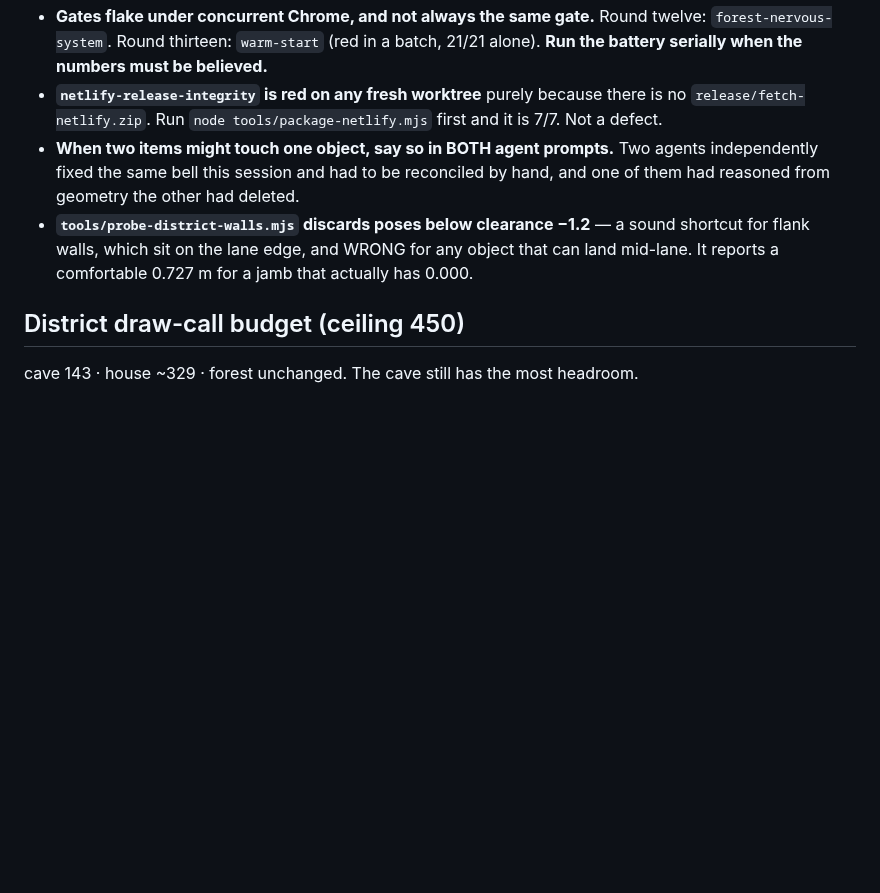
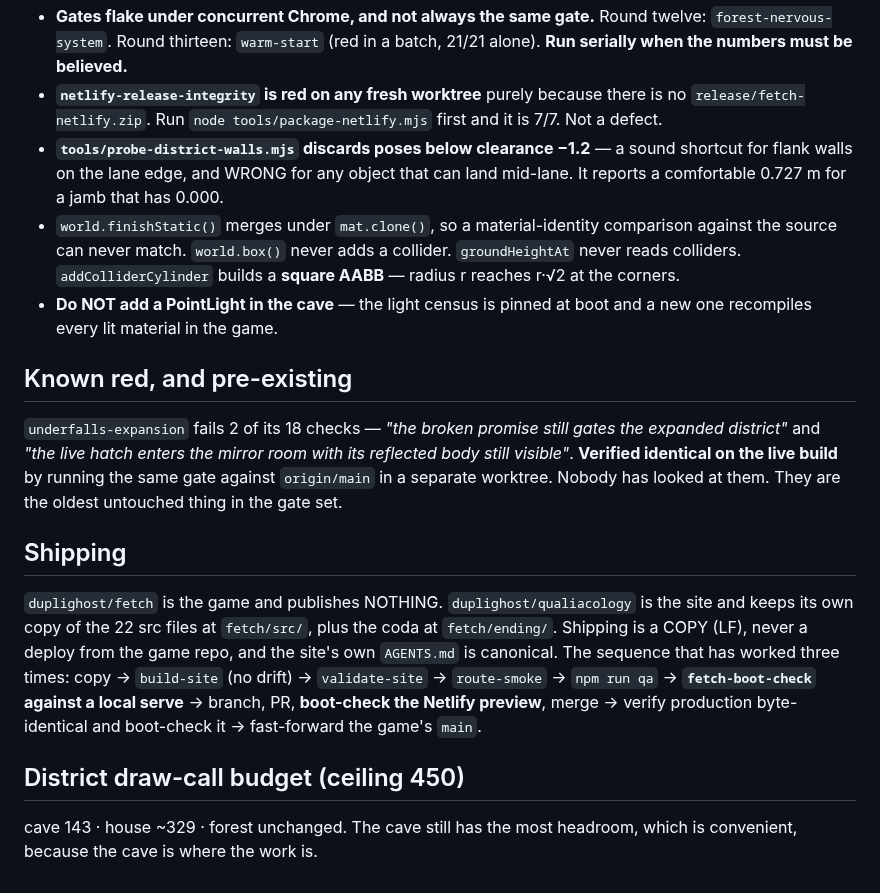
Before and after one commit to duplighost/fetch, a Markdown page: docs/ROUND-FIFTEEN.md, the part around one of its changes. Rendered like a GitHub page; blank space fills up the shorter version.

```diff
--- a/docs/ROUND-FIFTEEN.md
+++ b/docs/ROUND-FIFTEEN.md
@@ -160,17 +148,39 @@ The law already existed; what was missing was applying it to our own conclusions
 * **Gates flake under concurrent Chrome, and not always the same gate.** Round
   twelve: `forest-nervous-system`. Round thirteen: `warm-start` (red in a batch,
-  21/21 alone). **Run the battery serially when the numbers must be believed.**
+  21/21 alone). **Run serially when the numbers must be believed.**
 * **`netlify-release-integrity` is red on any fresh worktree** purely because
   there is no `release/fetch-netlify.zip`. Run `node tools/package-netlify.mjs`
   first and it is 7/7. Not a defect.
-* **When two items might touch one object, say so in BOTH agent prompts.** Two
-  agents independently fixed the same bell this session and had to be reconciled
-  by hand, and one of them had reasoned from geometry the other had deleted.
 * **`tools/probe-district-walls.mjs` discards poses below clearance −1.2** — a
-  sound shortcut for flank walls, which sit on the lane edge, and WRONG for any
-  object that can land mid-lane. It reports a comfortable 0.727 m for a jamb that
-  actually has 0.000.
+  sound shortcut for flank walls on the lane edge, and WRONG for any object that
+  can land mid-lane. It reports a comfortable 0.727 m for a jamb that has 0.000.
+* `world.finishStatic()` merges under `mat.clone()`, so a material-identity
+  comparison against the source can never match. `world.box()` never adds a
+  collider. `groundHeightAt` never reads colliders. `addColliderCylinder` builds
+  a **square AABB** — radius r reaches r·√2 at the corners.
+* **Do NOT add a PointLight in the cave** — the light census is pinned at boot
+  and a new one recompiles every lit material in the game.
+
+## Known red, and pre-existing
+
+`underfalls-expansion` fails 2 of its 18 checks — *"the broken promise still
+gates the expanded district"* and *"the live hatch enters the mirror room with
+its reflected body still visible"*. **Verified identical on the live build** by
+running the same gate against `origin/main` in a separate worktree. Nobody has
+looked at them. They are the oldest untouched thing in the gate set.
+
+## Shipping
+
+`duplighost/fetch` is the game and publishes NOTHING. `duplighost/qualiacology`
+is the site and keeps its own copy of the 22 src files at `fetch/src/`, plus the
+coda at `fetch/ending/`. Shipping is a COPY (LF), never a deploy from the game
+repo, and the site's own `AGENTS.md` is canonical. The sequence that has worked
+three times: copy → `build-site` (no drift) → `validate-site` → `route-smoke` →
+`npm run qa` → **`fetch-boot-check` against a local serve** → branch, PR,
+**boot-check the Netlify preview**, merge → verify production byte-identical and
+boot-check it → fast-forward the game's `main`.
 
 ## District draw-call budget (ceiling 450)
 
-cave 143 · house ~329 · forest unchanged. The cave still has the most headroom.
+cave 143 · house ~329 · forest unchanged. The cave still has the most headroom,
+which is convenient, because the cave is where the work is.
```
Also changed, not shown: other parts of docs/ROUND-FIFTEEN.md (+113 -125 lines), docs/ROUND-FOURTEEN.md (+5 -2 lines).
